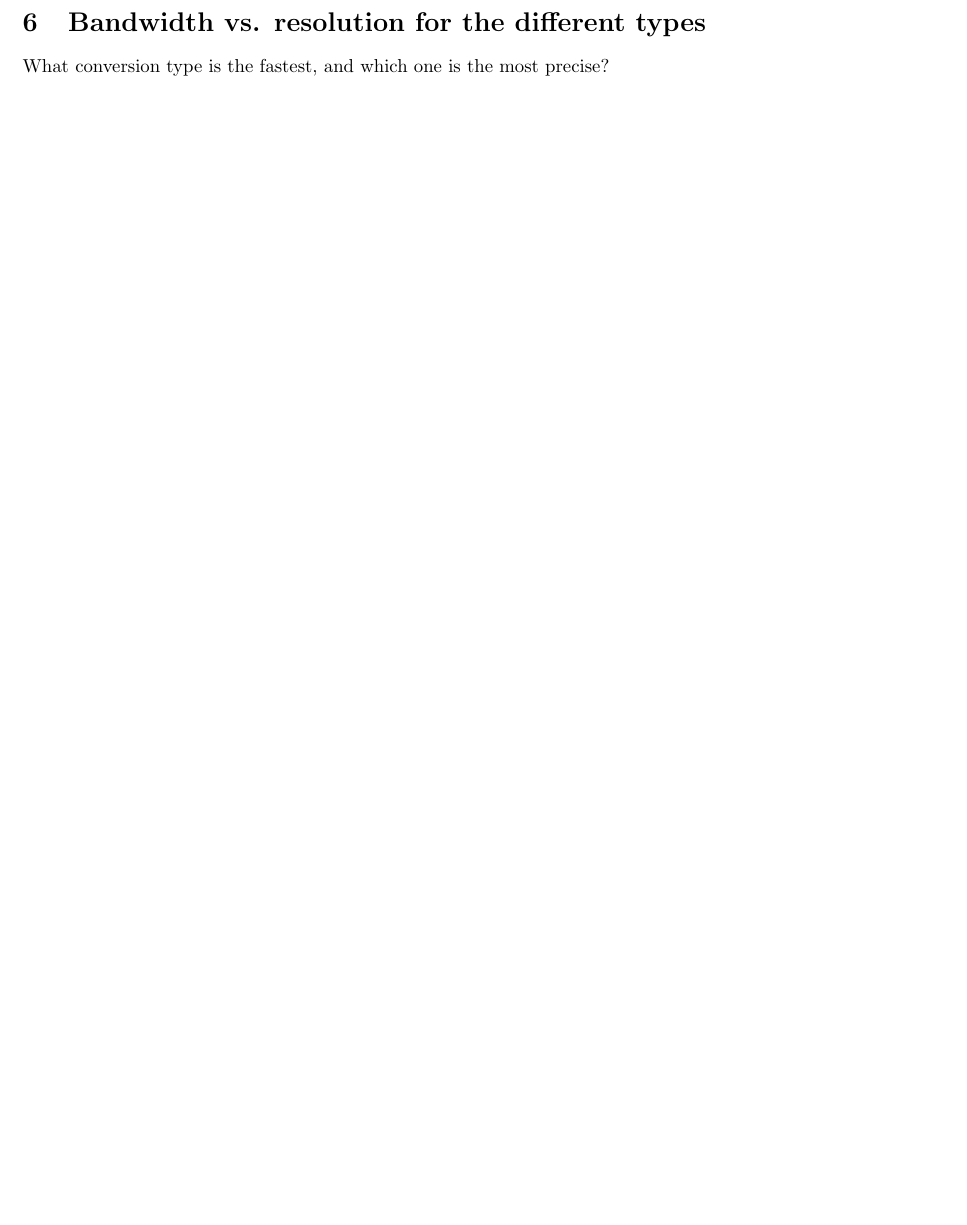
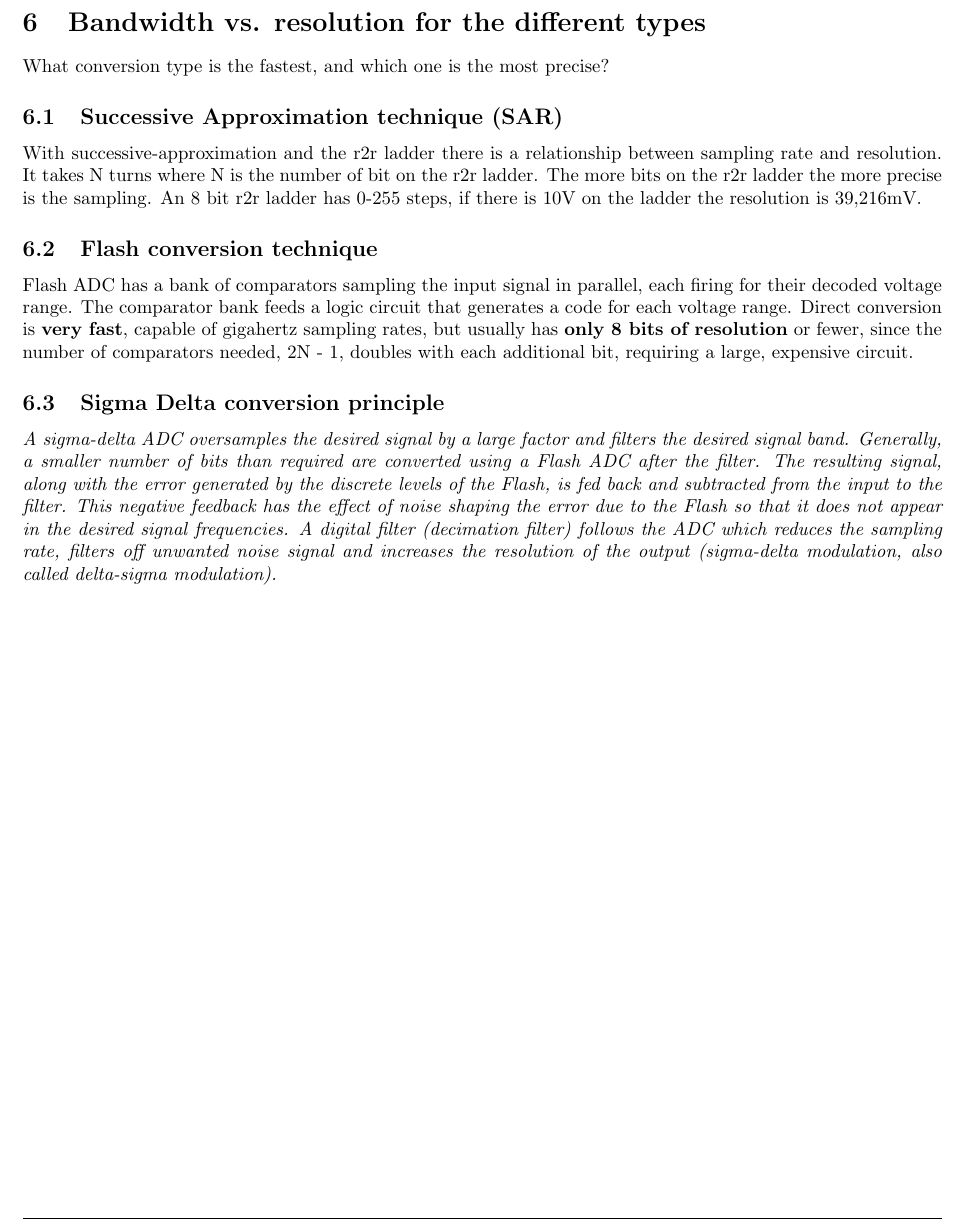
Before and after one commit to TeamUnix/EmbeddedTechnology1, a LaTeX problem sheet (morten/hand_ins/exercise_ADC/EMB_2010_Team3_ADC.tex): part of page 7 of 7, cut so that both start at the same text, the shorter picture padded with empty space. Compiled offline with pdfLaTeX.

Commit message:
tjek lige typerne

```diff
--- a/morten/hand_ins/exercise_ADC/EMB_2010_Team3_ADC.tex
+++ b/morten/hand_ins/exercise_ADC/EMB_2010_Team3_ADC.tex
@@ -74,4 +74,13 @@ The sample and hold circuit is used to 'freeze' the analog value at a time and t
 \section{Bandwidth vs. resolution for the different types}
 What conversion type is the fastest, and which one is the most precise?
 
+\subsection{Successive Approximation technique (SAR)}
+With successive-approximation and the r2r ladder there is a relationship between sampling rate and resolution. It takes N turns where N is the number of bit on the r2r ladder. The more bits on the r2r ladder the more precise is the sampling. An 8 bit r2r ladder has 0-255 steps, if there is 10V on the ladder the resolution is 39,216mV.
+
+\subsection{Flash conversion technique}
+Flash ADC has a bank of comparators sampling the input signal in parallel, each firing for their decoded voltage range. The comparator bank feeds a logic circuit that generates a code for each voltage range. Direct conversion is \textbf{very fast}, capable of gigahertz sampling rates, but usually has \textbf{only 8 bits of resolution} or fewer, since the number of comparators needed, 2N - 1, doubles with each additional bit, requiring a large, expensive circuit.
+
+\subsection{Sigma Delta conversion principle}
+\textit{A sigma-delta ADC oversamples the desired signal by a large factor and filters the desired signal band. Generally, a smaller number of bits than required are converted using a Flash ADC after the filter. The resulting signal, along with the error generated by the discrete levels of the Flash, is fed back and subtracted from the input to the filter. This negative feedback has the effect of noise shaping the error due to the Flash so that it does not appear in the desired signal frequencies. A digital filter (decimation filter) follows the ADC which reduces the sampling rate, filters off unwanted noise signal and increases the resolution of the output (sigma-delta modulation, also called delta-sigma modulation).}
+
 \end{document}
```
